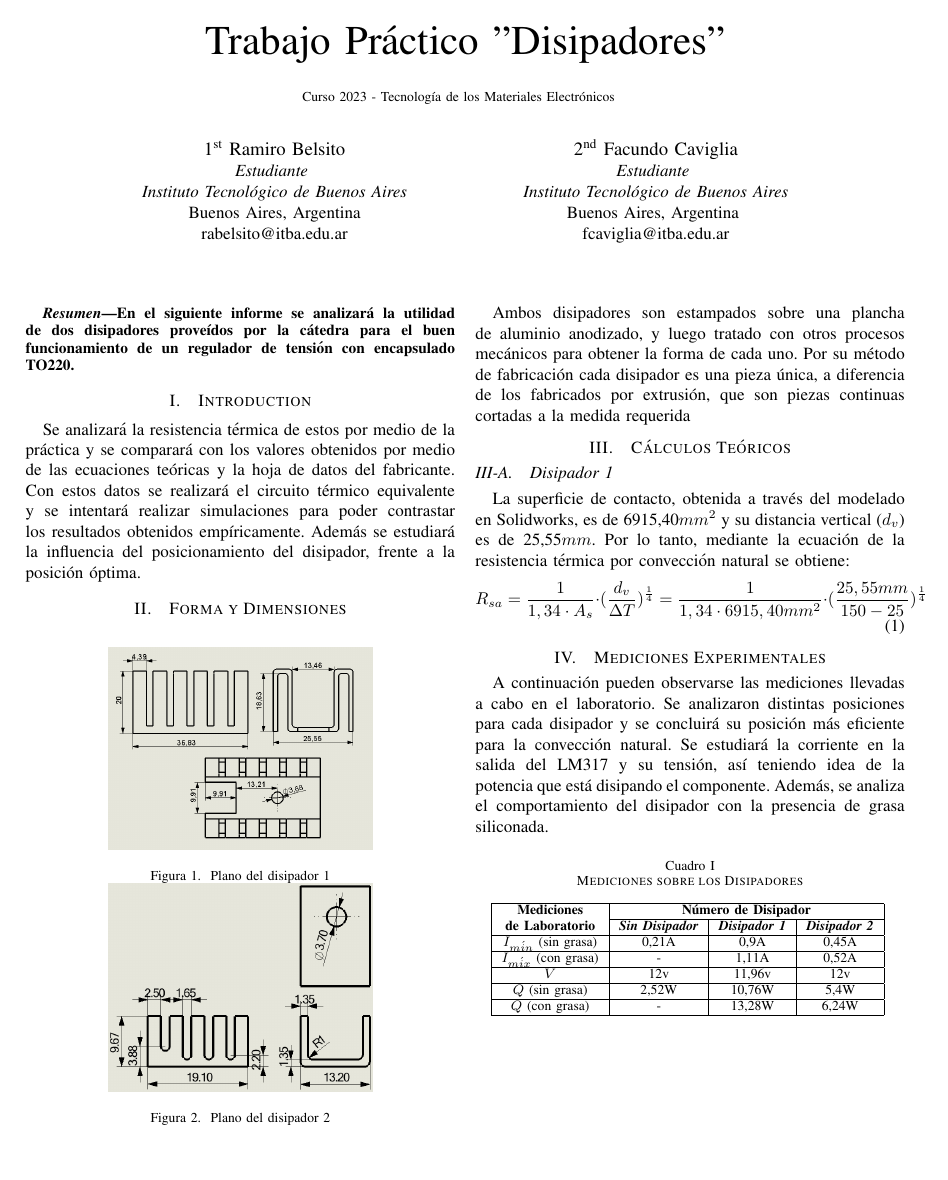
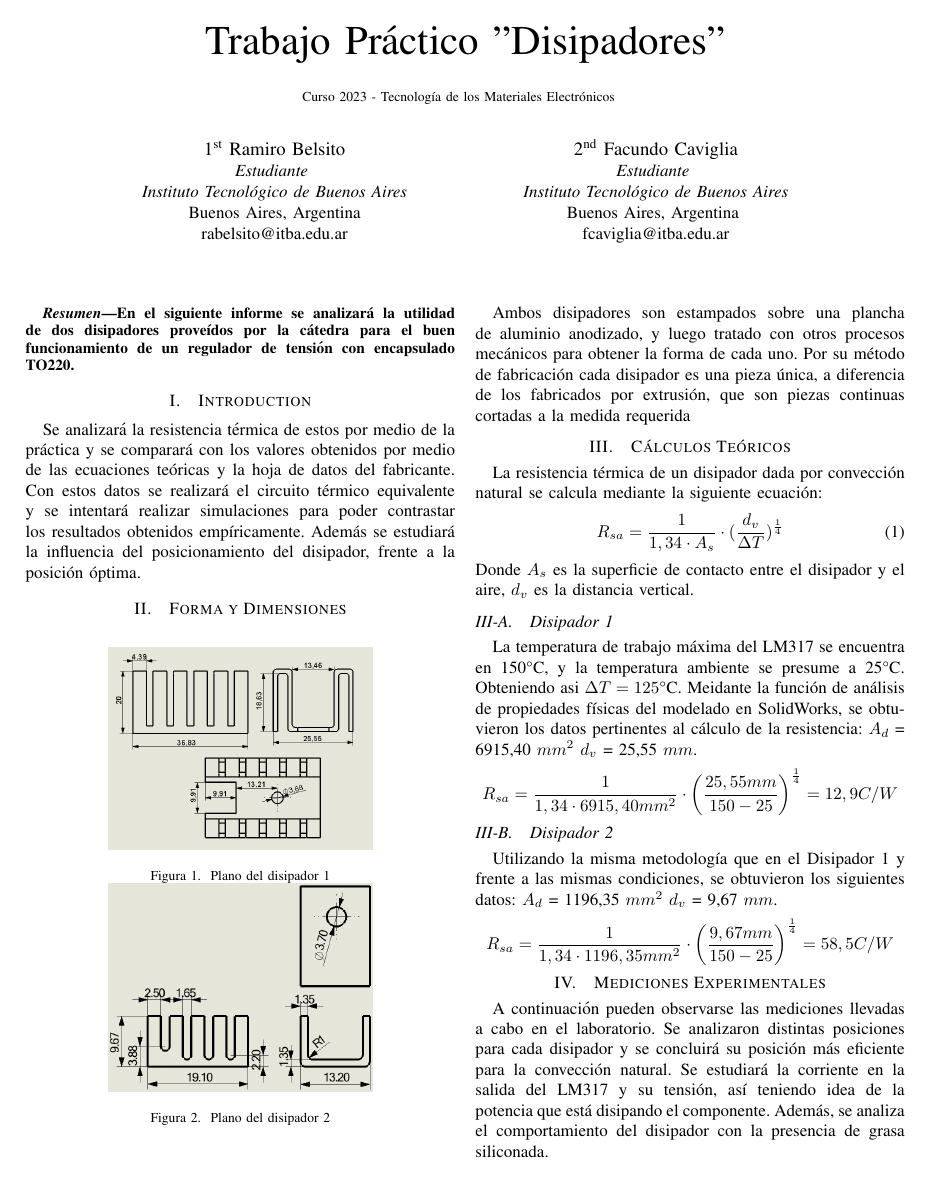
Before and after one commit to ramibelsito/TP-TME-Disipadores, a LaTeX paper (InformeDisipadores.tex): page 1 of 2. Compiled offline with pdfLaTeX.

Commit message:
actualizacion

```diff
--- a/InformeDisipadores.tex
+++ b/InformeDisipadores.tex
@@ -60,15 +60,30 @@ es una pieza única, a diferencia de los fabricados por extrusión, que son piez
 a la medida requerida
 
 \section{Cálculos Teóricos}
+La resistencia térmica de un disipador dada por convección natural se calcula mediante la siguiente
+ecuación:
+\begin{equation}
+    R_{sa} = \frac{1}{1,34\cdot A_s}\cdot (\frac{d_v}{\Delta T})^{\frac{1}{4}}
+\end{equation}
+Donde $A_s$ es la superficie de contacto entre el disipador y el aire, $d_v$ es la distancia vertical.
 \subsection{Disipador 1}
-
-La superficie de contacto, obtenida a través del modelado en Solidworks, es de 6915,40$mm^2$ y
-su distancia vertical ($d_v$) es de 25,55$mm$.
-Por lo tanto, mediante la ecuación de la resistencia térmica por convección natural se obtiene:
-\begin{equation}
-    R_{sa} = \frac{1}{1,34\cdot A_s}\cdot (\frac{d_v}{\Delta T})^{\frac{1}{4}} = \frac{1}{1,34\cdot 6915,40mm^2}\cdot (\frac{25,55mm}{150-25})^{\frac{1}{4}}
-\end{equation}
-
+La temperatura de trabajo máxima del LM317 se encuentra en 150°C, y la temperatura ambiente
+se presume a 25°C. Obteniendo asi $\Delta T = 125$°C.
+Meidante la función de análisis de propiedades físicas del modelado en SolidWorks, se obtuvieron
+los datos pertinentes al cálculo de la resistencia:
+$A_d$ = 6915,40 $mm^2$
+$d_v$ = 25,55 $mm$.
+\begin{align*}
+    R_{sa} &= \frac{1}{1,34\cdot 6915,40mm^2}\cdot \left(\frac{25,55mm}{150-25}\right)^{\frac{1}{4}} = 12,9 C/W
+\end{align*}
+\subsection{Disipador 2}
+Utilizando la misma metodología que en el Disipador 1 y frente a las mismas condiciones,
+se obtuvieron los siguientes datos:
+$A_d$ = 1196,35 $mm^2$
+$d_v$ = 9,67 $mm$.
+\begin{align*}
+    R_{sa} &= \frac{1}{1,34\cdot 1196,35mm^2}\cdot \left(\frac{9,67mm}{150-25}\right)^{\frac{1}{4}} = 58,5 C/W
+\end{align*}
 \section{Mediciones Experimentales}
 A continuación pueden observarse las mediciones llevadas a cabo en el laboratorio. Se analizaron
 distintas posiciones para cada disipador y se concluirá su posición más eficiente para la convección
```
Also changed, not shown: Hojas de Datos/LM317PDF_231122_112934.pdf (added), InformeDisipadores.pdf, 5 other files.
